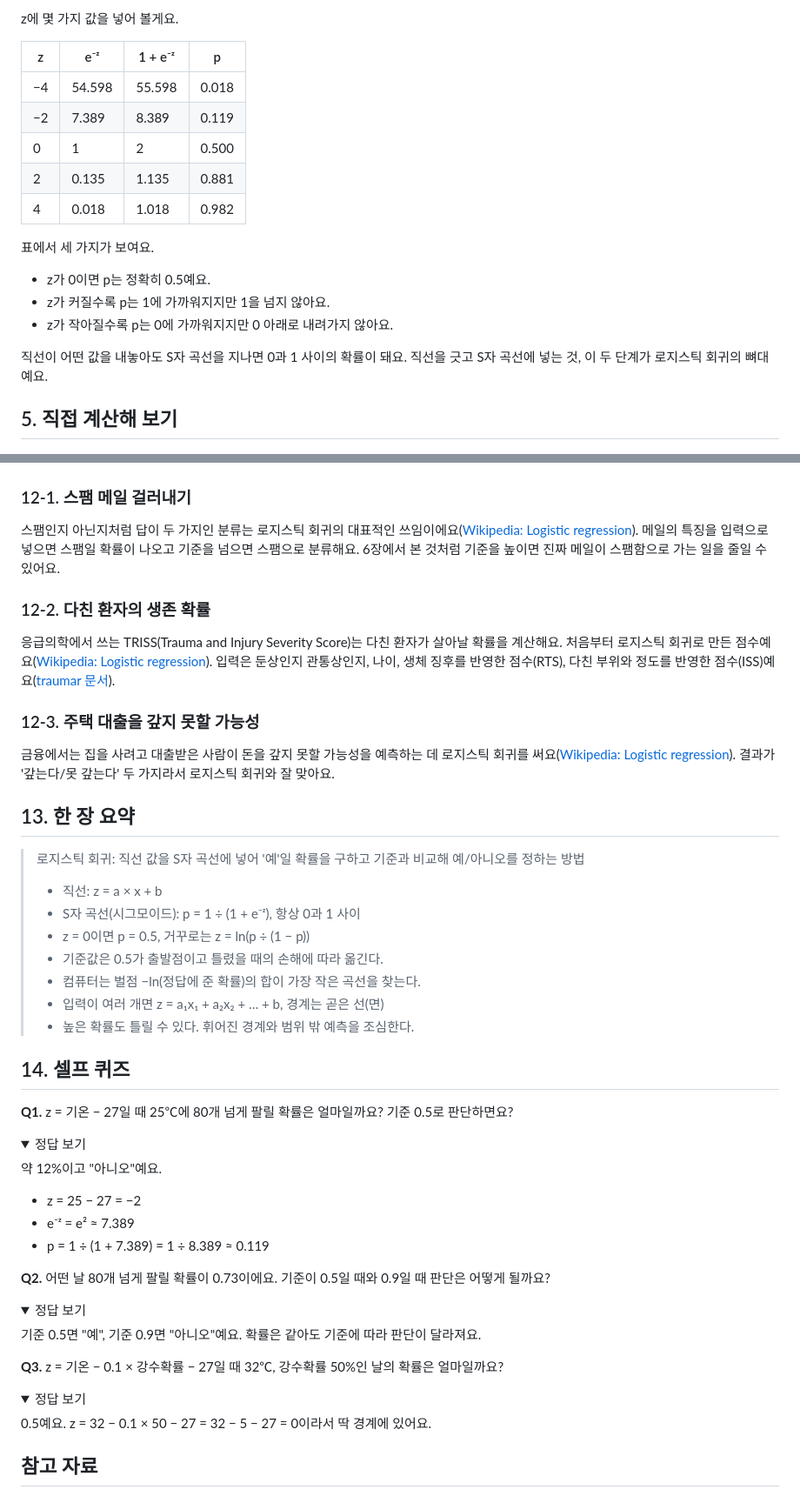
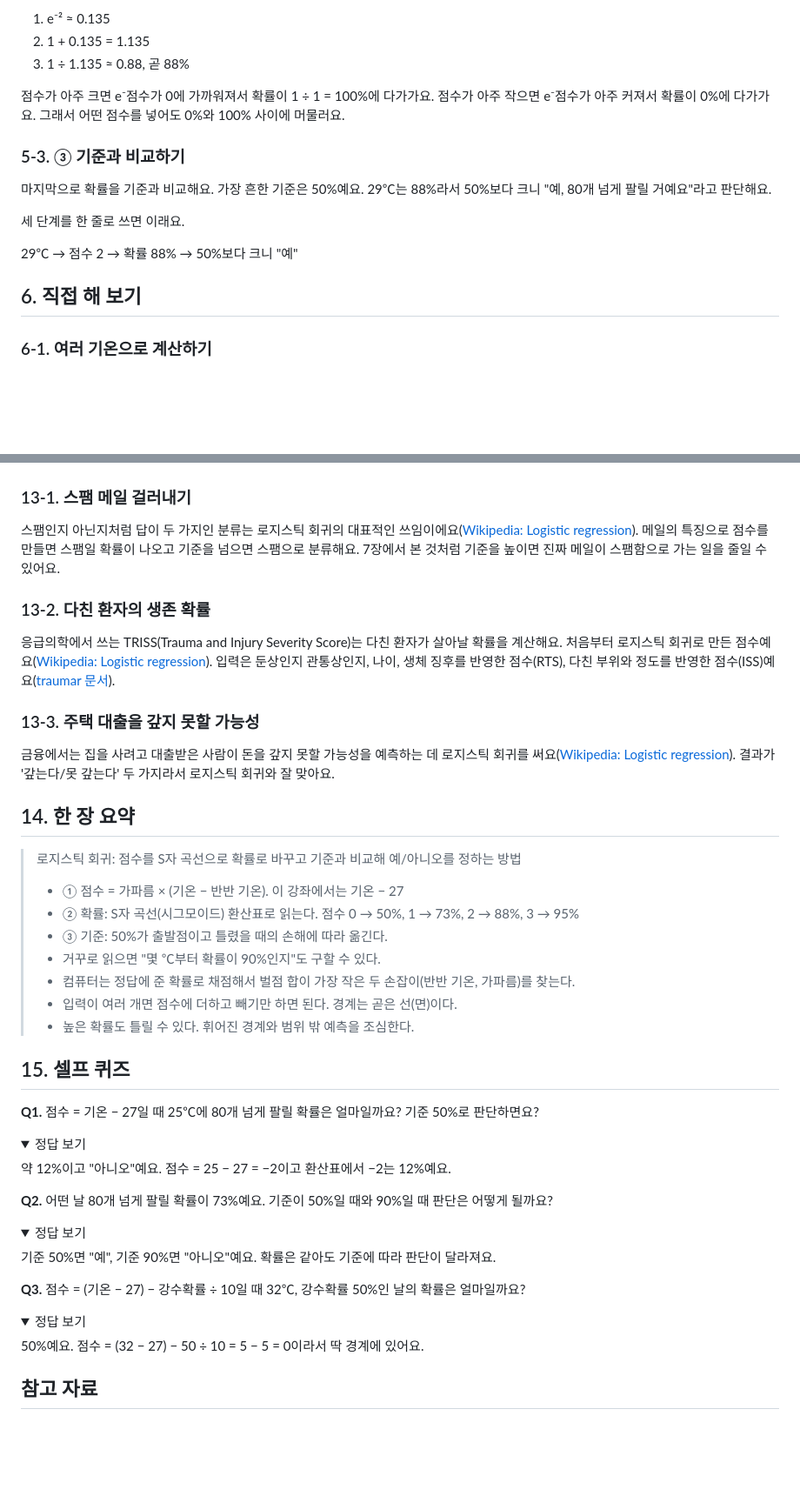
Before and after one commit to Duinho/ezenglab, a Markdown page: 인공지능 140 로지스틱 회귀/index.md, 2 parts joined by grey strips. Shown at 87% size. Drawn GitHub-style; folded sections open; blank space fills up the shorter version.

```diff
--- a/인공지능 140 로지스틱 회귀/index.md
+++ b/인공지능 140 로지스틱 회귀/index.md
@@ -88,23 +135,23 @@ $$
 
-z에 몇 가지 값을 넣어 볼게요.
+1. e⁻² ≈ 0.135
+2. 1 + 0.135 = 1.135
+3. 1 ÷ 1.135 ≈ 0.88, 곧 88%
 
-| z | e⁻ᶻ | 1 + e⁻ᶻ | p |
-| --- | --- | --- | --- |
-| −4 | 54.598 | 55.598 | 0.018 |
-| −2 | 7.389 | 8.389 | 0.119 |
-| 0 | 1 | 2 | 0.500 |
-| 2 | 0.135 | 1.135 | 0.881 |
-| 4 | 0.018 | 1.018 | 0.982 |
+점수가 아주 크면 e⁻점수가 0에 가까워져서 확률이 1 ÷ 1 = 100%에 다가가요. 점수가 아주 작으면 e⁻점수가 아주 커져서 확률이 0%에 다가가요. 그래서 어떤 점수를 넣어도 0%와 100% 사이에 머물러요.
 
-표에서 세 가지가 보여요.
+</details>
 
-- z가 0이면 p는 정확히 0.5예요.
-- z가 커질수록 p는 1에 가까워지지만 1을 넘지 않아요.
-- z가 작아질수록 p는 0에 가까워지지만 0 아래로 내려가지 않아요.
+### 5-3. ③ 기준과 비교하기
 
-직선이 어떤 값을 내놓아도 S자 곡선을 지나면 0과 1 사이의 확률이 돼요. 직선을 긋고 S자 곡선에 넣는 것, 이 두 단계가 로지스틱 회귀의 뼈대예요.
+마지막으로 확률을 기준과 비교해요. 가장 흔한 기준은 50%예요. 29℃는 88%라서 50%보다 크니 "예, 80개 넘게 팔릴 거예요"라고 판단해요.
 
-## 5. 직접 계산해 보기
+세 단계를 한 줄로 쓰면 이래요.
+
+29℃ → 점수 2 → 확률 88% → 50%보다 크니 "예"
+
+## 6. 직접 해 보기
+
+### 6-1. 여러 기온으로 계산하기
 
 ![아이스크림 기록에 맞춘 S자 곡선](lg5_curve.png)
 
@@ -253,60 +336,56 @@ S자 곡선의 이름 "로지스틱"은 벨기에 수학자 피에르 프랑수
 
 ![생활 속 로지스틱 회귀](lg10_life.png)
 
-### 12-1. 스팸 메일 걸러내기
+### 13-1. 스팸 메일 걸러내기
 
-스팸인지 아닌지처럼 답이 두 가지인 분류는 로지스틱 회귀의 대표적인 쓰임이에요([Wikipedia: Logistic regression](https://en.wikipedia.org/wiki/Logistic_regression)). 메일의 특징을 입력으로 넣으면 스팸일 확률이 나오고 기준을 넘으면 스팸으로 분류해요. 6장에서 본 것처럼 기준을 높이면 진짜 메일이 스팸함으로 가는 일을 줄일 수 있어요.
+스팸인지 아닌지처럼 답이 두 가지인 분류는 로지스틱 회귀의 대표적인 쓰임이에요([Wikipedia: Logistic regression](https://en.wikipedia.org/wiki/Logistic_regression)). 메일의 특징으로 점수를 만들면 스팸일 확률이 나오고 기준을 넘으면 스팸으로 분류해요. 7장에서 본 것처럼 기준을 높이면 진짜 메일이 스팸함으로 가는 일을 줄일 수 있어요.
 
-### 12-2. 다친 환자의 생존 확률
+### 13-2. 다친 환자의 생존 확률
 
 응급의학에서 쓰는 TRISS(Trauma and Injury Severity Score)는 다친 환자가 살아날 확률을 계산해요. 처음부터 로지스틱 회귀로 만든 점수예요([Wikipedia: Logistic regression](https://en.wikipedia.org/wiki/Logistic_regression)). 입력은 둔상인지 관통상인지, 나이, 생체 징후를 반영한 점수(RTS), 다친 부위와 정도를 반영한 점수(ISS)예요([traumar 문서](https://rdrr.io/cran/traumar/man/probability_of_survival.html)).
 
-### 12-3. 주택 대출을 갚지 못할 가능성
+### 13-3. 주택 대출을 갚지 못할 가능성
 
 금융에서는 집을 사려고 대출받은 사람이 돈을 갚지 못할 가능성을 예측하는 데 로지스틱 회귀를 써요([Wikipedia: Logistic regression](https://en.wikipedia.org/wiki/Logistic_regression)). 결과가 '갚는다/못 갚는다' 두 가지라서 로지스틱 회귀와 잘 맞아요.
 
-## 13. 한 장 요약
+## 14. 한 장 요약
 
-> 로지스틱 회귀: 직선 값을 S자 곡선에 넣어 '예'일 확률을 구하고 기준과 비교해 예/아니오를 정하는 방법
+> 로지스틱 회귀: 점수를 S자 곡선으로 확률로 바꾸고 기준과 비교해 예/아니오를 정하는 방법
 >
-> - 직선: z = a × x + b
-> - S자 곡선(시그모이드): p = 1 ÷ (1 + e⁻ᶻ), 항상 0과 1 사이
-> - z = 0이면 p = 0.5, 거꾸로는 z = ln(p ÷ (1 − p))
-> - 기준값은 0.5가 출발점이고 틀렸을 때의 손해에 따라 옮긴다.
-> - 컴퓨터는 벌점 −ln(정답에 준 확률)의 합이 가장 작은 곡선을 찾는다.
-> - 입력이 여러 개면 z = a₁x₁ + a₂x₂ + … + b, 경계는 곧은 선(면)
+> - ① 점수 = 가파름 × (기온 − 반반 기온). 이 강좌에서는 기온 − 27
+> - ② 확률: S자 곡선(시그모이드) 환산표로 읽는다. 점수 0 → 50%, 1 → 73%, 2 → 88%, 3 → 95%
+> - ③ 기준: 50%가 출발점이고 틀렸을 때의 손해에 따라 옮긴다.
+> - 거꾸로 읽으면 "몇 ℃부터 확률이 90%인지"도 구할 수 있다.
+> - 컴퓨터는 정답에 준 확률로 채점해서 벌점 합이 가장 작은 두 손잡이(반반 기온, 가파름)를 찾는다.
+> - 입력이 여러 개면 점수에 더하고 빼기만 하면 된다. 경계는 곧은 선(면)이다.
 > - 높은 확률도 틀릴 수 있다. 휘어진 경계와 범위 밖 예측을 조심한다.
 
-## 14. 셀프 퀴즈
+## 15. 셀프 퀴즈
 
-<b>Q1.</b> z = 기온 − 27일 때 25℃에 80개 넘게 팔릴 확률은 얼마일까요? 기준 0.5로 판단하면요?
+<b>Q1.</b> 점수 = 기온 − 27일 때 25℃에 80개 넘게 팔릴 확률은 얼마일까요? 기준 50%로 판단하면요?
 
 <details>
 <summary>정답 보기</summary>
 
-약 12%이고 "아니오"예요.
-
-- z = 25 − 27 = −2
-- e⁻ᶻ = e² ≈ 7.389
-- p = 1 ÷ (1 + 7.389) = 1 ÷ 8.389 ≈ 0.119
+약 12%이고 "아니오"예요. 점수 = 25 − 27 = −2이고 환산표에서 −2는 12%예요.
 
 </details>
 
-<b>Q2.</b> 어떤 날 80개 넘게 팔릴 확률이 0.73이에요. 기준이 0.5일 때와 0.9일 때 판단은 어떻게 될까요?
+<b>Q2.</b> 어떤 날 80개 넘게 팔릴 확률이 73%예요. 기준이 50%일 때와 90%일 때 판단은 어떻게 될까요?
 
 <details>
 <summary>정답 보기</summary>
 
-기준 0.5면 "예", 기준 0.9면 "아니오"예요. 확률은 같아도 기준에 따라 판단이 달라져요.
+기준 50%면 "예", 기준 90%면 "아니오"예요. 확률은 같아도 기준에 따라 판단이 달라져요.
 
 </details>
 
-<b>Q3.</b> z = 기온 − 0.1 × 강수확률 − 27일 때 32℃, 강수확률 50%인 날의 확률은 얼마일까요?
+<b>Q3.</b> 점수 = (기온 − 27) − 강수확률 ÷ 10일 때 32℃, 강수확률 50%인 날의 확률은 얼마일까요?
 
 <details>
 <summary>정답 보기</summary>
 
-0.5예요. z = 32 − 0.1 × 50 − 27 = 32 − 5 − 27 = 0이라서 딱 경계에 있어요.
+50%예요. 점수 = (32 − 27) − 50 ÷ 10 = 5 − 5 = 0이라서 딱 경계에 있어요.
 
 </details>
 
```
Also changed, not shown: other parts of 인공지능 140 로지스틱 회귀/index.md (+167 -84 lines), 인공지능 140 로지스틱 회귀/lg11_step.png (added), 인공지능 140 로지스틱 회귀/lg12_flow.png (added), 인공지능 140 로지스틱 회귀/lg13_knobs.png (added), 인공지능 140 로지스틱 회귀/lg4_sigmoid.png.
